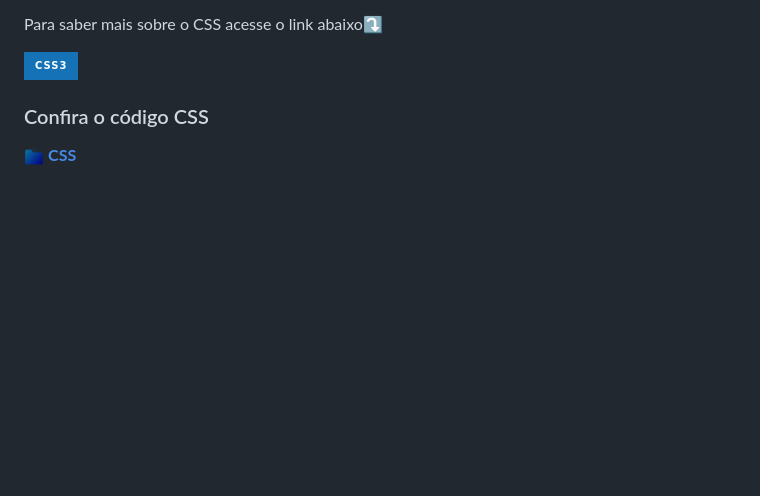
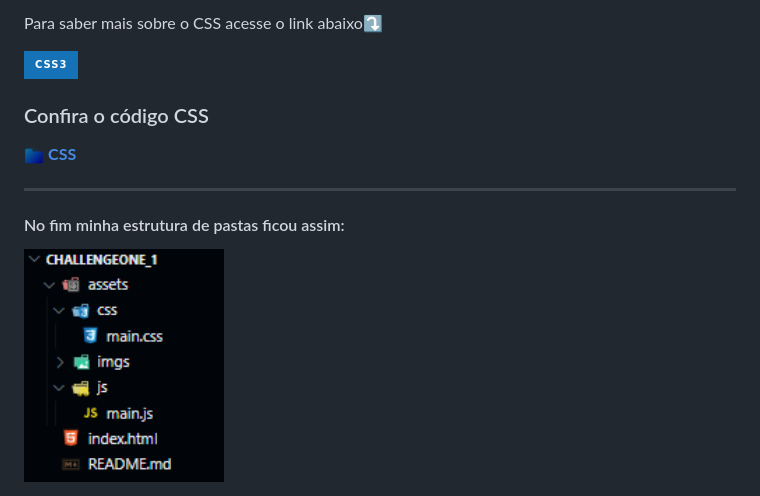
Before and after one commit to wchrLeonardo/challenge-decodificador-texto, a Markdown page: README.md, the part around the change. GitHub-like rendering; pictures changed too: assets/imgs/imgs-git/estrutura-pastas.png (added); badges without logos; blank space fills up the shorter version.

Commit message:
Decodificador de Texto

```diff
--- a/README.md
+++ b/README.md
@@ -143,3 +143,9 @@ Para saber mais sobre o CSS acesse o link abaixo⤵️
 ### Confira o código CSS
 
 <img src="./assets/imgs/imgs-git/pasta.png" width="20" height="20"> **[CSS](./assets/css/main.css)**
+
+<hr>
+
+#### No fim minha estrutura de pastas ficou assim:
+
+<img width="200px" src="./assets/imgs/imgs-git/estrutura-pastas.png">
```
